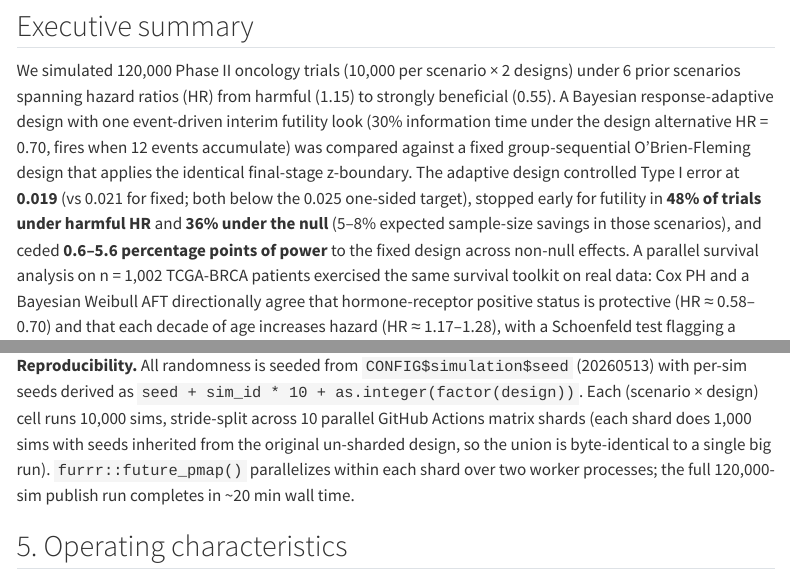
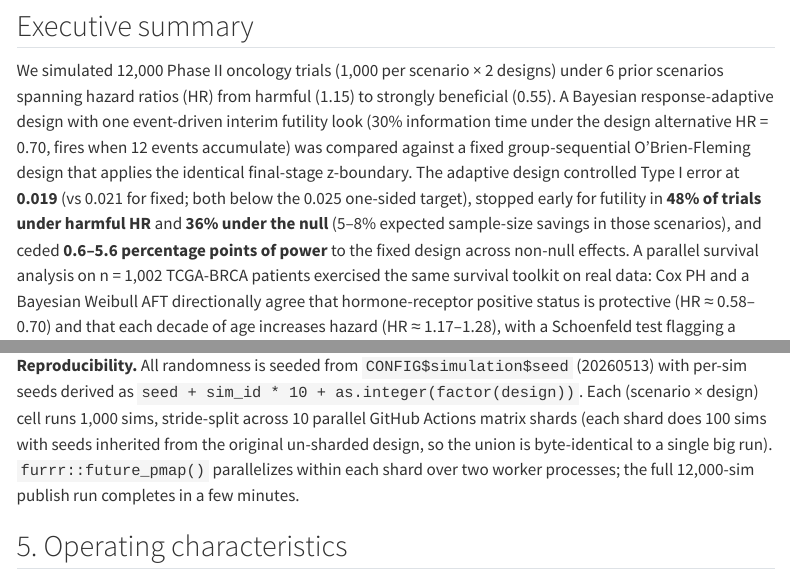
Before and after one commit to kbd0011/bayesian-adaptive-trial-sim, a Quarto document (report/index.qmd): the page in a window 1100 px wide, from 370 px down, and a second part further down, joined at a grey line. Rendered offline with R 4.5, knitr and Pandoc in place of Quarto, with nearby package versions; folded parts are opened; some code elsewhere in the file could not run offline; menus at the side of the page are left out.

Commit message:
align the report and publish workflow to the committed 12,000-sim run
the report prose and publish.yml said 10,000 per scenario (120,000 total) while the committed oc_table, readme, and rendered pdf are 1,000 per scenario (12,000). the live pages site re-rendered fresh at 120,000, so it contradicted the linked pdf. dropped both back to 1,000/cell, fixed the mcse figures to the real n=1,000 values, and tidied the readme wording.

```diff
--- a/.github/workflows/publish.yml
+++ b/.github/workflows/publish.yml
@@ -65,7 +65,7 @@ jobs:
         run: Rscript R/01_design_params.R
 
       - name: Run sim shard ${{ matrix.shard }}/10
-        run: Rscript R/04_run_all_sims.R --n-sims 10000 --workers 2 --shard-id ${{ matrix.shard }} --total-shards 10
+        run: Rscript R/04_run_all_sims.R --n-sims 1000 --workers 2 --shard-id ${{ matrix.shard }} --total-shards 10
 
       - name: Upload shard output
         uses: actions/upload-artifact@v4
--- a/report/index.qmd
+++ b/report/index.qmd
@@ -40,7 +40,7 @@ aft_tbl  <- read.csv(file.path(PATH_TBL, "tcga_bayes_aft_summary.csv"))
 
 ## Executive summary {.unnumbered}
 
-We simulated 120,000 Phase II oncology trials (10,000 per scenario × 2 designs)
+We simulated 12,000 Phase II oncology trials (1,000 per scenario × 2 designs)
 under 6 prior scenarios spanning hazard ratios (HR) from harmful (1.15) to
 strongly beneficial (0.55). A Bayesian response-adaptive design with one
 event-driven interim futility look (30% information time under the design
@@ -143,11 +143,11 @@ oc |>
 **Reproducibility.** All randomness is seeded from `CONFIG$simulation$seed`
 (20260513) with per-sim seeds derived as
 `seed + sim_id * 10 + as.integer(factor(design))`. Each (scenario × design)
-cell runs 10,000 sims, stride-split across 10 parallel GitHub Actions matrix
-shards (each shard does 1,000 sims with seeds inherited from the original
+cell runs 1,000 sims, stride-split across 10 parallel GitHub Actions matrix
+shards (each shard does 100 sims with seeds inherited from the original
 un-sharded design, so the union is byte-identical to a single big run).
 `furrr::future_pmap()` parallelizes within each shard over two worker
-processes; the full 120,000-sim publish run completes in ~20 min wall time.
+processes; the full 12,000-sim publish run completes in a few minutes.
 
 ## 5. Operating characteristics
 
--- a/report/sap_section.qmd
+++ b/report/sap_section.qmd
@@ -232,8 +232,8 @@ are documented in trial records for regulatory traceability.
 Full operating characteristics across six HR scenarios (1.15, 1.00, 0.85,
 0.75, 0.65, 0.55) are reported in `report/index.qmd` §5 and Figures
 5.1–5.4. Type I error is controlled at 0.019 under the null hypothesis
-(adaptive design) / 0.021 (fixed design), verified by 10,000 simulated
-trials per scenario (MCSE on Type I < 0.002).
+(adaptive design) / 0.021 (fixed design), verified by 1,000 simulated
+trials per scenario (MCSE on Type I ≈ 0.004).
 
 ## 9. Handling of missing data and intercurrent events
 
```
Also changed, not shown: README.md, report/index.qmd (2 more changed lines).
